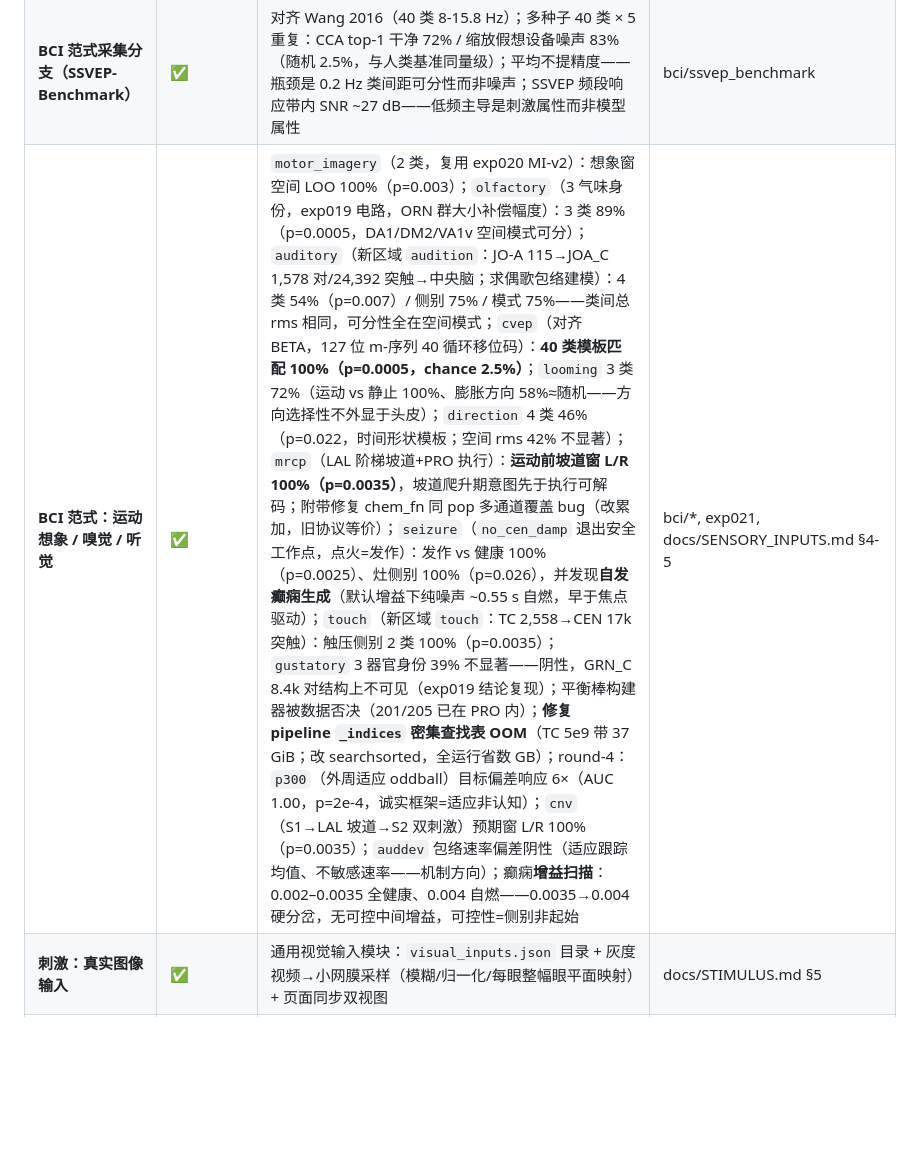
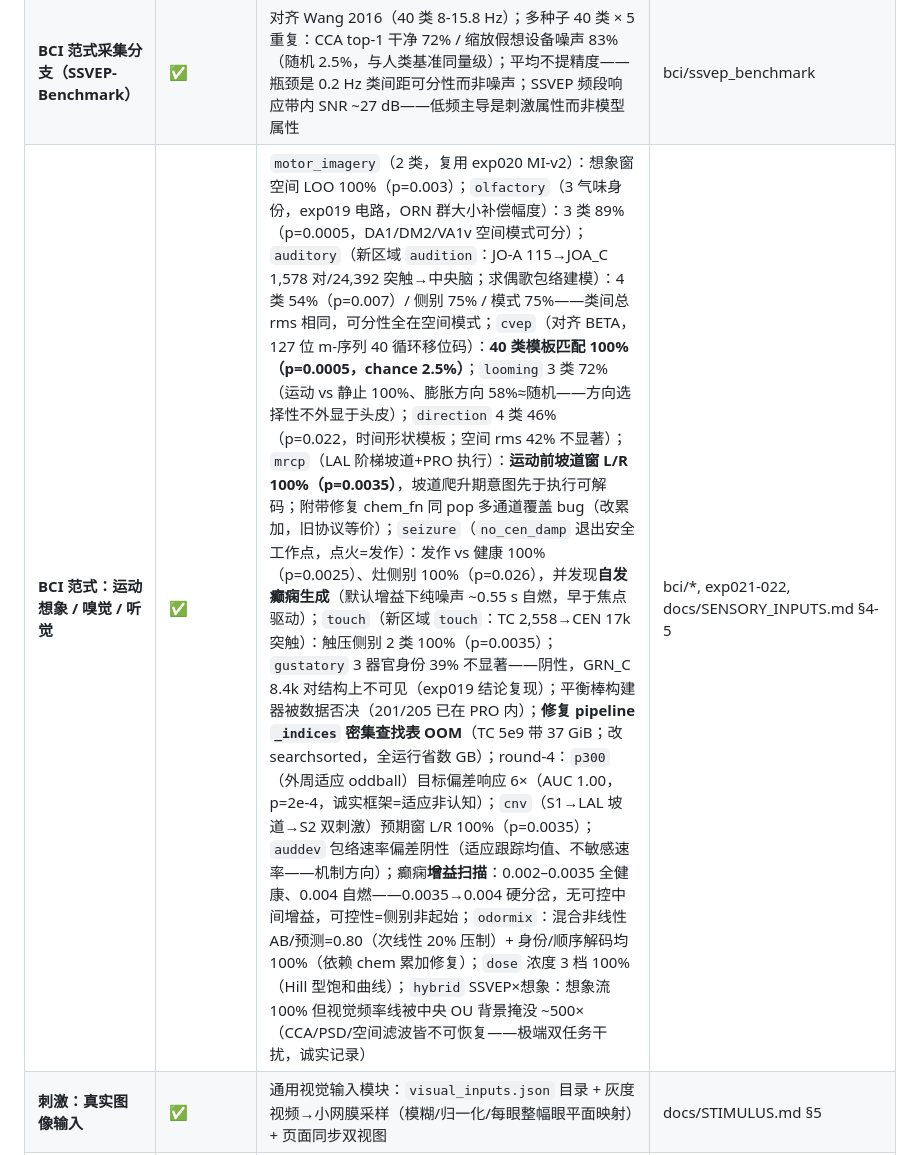
Before and after one commit to whiteram/fly-man-bci, a Markdown page: docs/STATUS.md, the part around the change. GitHub-like rendering; blank space fills up the shorter version.

Commit message:
docs: complete round-5 STATUS rows (odormix/dose/hybrid)

```diff
--- a/docs/STATUS.md
+++ b/docs/STATUS.md
@@ -33,7 +33,7 @@
 | 可视化页面 | ✅ | 电极名称标签、热图、时段色条、配置切换、预览波形 | viz/index.html |
 | **头皮脑电 EDA（分布/通道差异/刺激可解码性）** | ✅ | 干净信号带通 0.5-6 Hz 解码 CV R²=0.84、级联滞后 23/17 ms、空间参与秩≈2；频带分布 δ 主导（0.1-4 Hz 占 72%，无 α 峰，AC 幅度比人脑背景小 ~130×）；前提=果蝇替代人脑（仅设备噪声）：0.1-1 Hz + 主成分空间滤波单段 SNR≈1.2，~3 段平均到 SNR 2 | exp018 |
 | **BCI 范式采集分支（SSVEP-Benchmark）** | ✅ | 对齐 Wang 2016（40 类 8-15.8 Hz）；多种子 40 类 × 5 重复：CCA top-1 干净 72% / 缩放假想设备噪声 83%（随机 2.5%，与人类基准同量级）；平均不提精度——瓶颈是 0.2 Hz 类间距可分性而非噪声；SSVEP 频段响应带内 SNR ~27 dB——低频主导是刺激属性而非模型属性 | bci/ssvep_benchmark |
-| **BCI 范式：运动想象 / 嗅觉 / 听觉** | ✅ | `motor_imagery`（2 类，复用 exp020 MI-v2）：想象窗空间 LOO 100%（p=0.003）；`olfactory`（3 气味身份，exp019 电路，ORN 群大小补偿幅度）：3 类 89%（p=0.0005，DA1/DM2/VA1v 空间模式可分）；`auditory`（新区域 `audition`：JO-A 115→JOA_C 1,578 对/24,392 突触→中央脑；求偶歌包络建模）：4 类 54%（p=0.007）/ 侧别 75% / 模式 75%——类间总 rms 相同，可分性全在空间模式；`cvep`（对齐 BETA，127 位 m-序列 40 循环移位码）：**40 类模板匹配 100%（p=0.0005，chance 2.5%）**；`looming` 3 类 72%（运动 vs 静止 100%、膨胀方向 58%≈随机——方向选择性不外显于头皮）；`direction` 4 类 46%（p=0.022，时间形状模板；空间 rms 42% 不显著）；`mrcp`（LAL 阶梯坡道+PRO 执行）：**运动前坡道窗 L/R 100%（p=0.0035）**，坡道爬升期意图先于执行可解码；附带修复 chem_fn 同 pop 多通道覆盖 bug（改累加，旧协议等价）；`seizure`（`no_cen_damp` 退出安全工作点，点火=发作）：发作 vs 健康 100%（p=0.0025）、灶侧别 100%（p=0.026），并发现**自发癫痫生成**（默认增益下纯噪声 ~0.55 s 自燃，早于焦点驱动）；`touch`（新区域 `touch`：TC 2,558→CEN 17k 突触）：触压侧别 2 类 100%（p=0.0035）；`gustatory` 3 器官身份 39% 不显著——阴性，GRN_C 8.4k 对结构上不可见（exp019 结论复现）；平衡棒构建器被数据否决（201/205 已在 PRO 内）；**修复 pipeline `_indices` 密集查找表 OOM**（TC 5e9 带 37 GiB；改 searchsorted，全运行省数 GB）；round-4：`p300`（外周适应 oddball）目标偏差响应 6×（AUC 1.00，p=2e-4，诚实框架=适应非认知）；`cnv`（S1→LAL 坡道→S2 双刺激）预期窗 L/R 100%（p=0.0035）；`auddev` 包络速率偏差阴性（适应跟踪均值、不敏感速率——机制方向）；癫痫**增益扫描**：0.002–0.0035 全健康、0.004 自燃——0.0035→0.004 硬分岔，无可控中间增益，可控性=侧别非起始 | bci/*, exp021, docs/SENSORY_INPUTS.md §4-5 |
+| **BCI 范式：运动想象 / 嗅觉 / 听觉** | ✅ | `motor_imagery`（2 类，复用 exp020 MI-v2）：想象窗空间 LOO 100%（p=0.003）；`olfactory`（3 气味身份，exp019 电路，ORN 群大小补偿幅度）：3 类 89%（p=0.0005，DA1/DM2/VA1v 空间模式可分）；`auditory`（新区域 `audition`：JO-A 115→JOA_C 1,578 对/24,392 突触→中央脑；求偶歌包络建模）：4 类 54%（p=0.007）/ 侧别 75% / 模式 75%——类间总 rms 相同，可分性全在空间模式；`cvep`（对齐 BETA，127 位 m-序列 40 循环移位码）：**40 类模板匹配 100%（p=0.0005，chance 2.5%）**；`looming` 3 类 72%（运动 vs 静止 100%、膨胀方向 58%≈随机——方向选择性不外显于头皮）；`direction` 4 类 46%（p=0.022，时间形状模板；空间 rms 42% 不显著）；`mrcp`（LAL 阶梯坡道+PRO 执行）：**运动前坡道窗 L/R 100%（p=0.0035）**，坡道爬升期意图先于执行可解码；附带修复 chem_fn 同 pop 多通道覆盖 bug（改累加，旧协议等价）；`seizure`（`no_cen_damp` 退出安全工作点，点火=发作）：发作 vs 健康 100%（p=0.0025）、灶侧别 100%（p=0.026），并发现**自发癫痫生成**（默认增益下纯噪声 ~0.55 s 自燃，早于焦点驱动）；`touch`（新区域 `touch`：TC 2,558→CEN 17k 突触）：触压侧别 2 类 100%（p=0.0035）；`gustatory` 3 器官身份 39% 不显著——阴性，GRN_C 8.4k 对结构上不可见（exp019 结论复现）；平衡棒构建器被数据否决（201/205 已在 PRO 内）；**修复 pipeline `_indices` 密集查找表 OOM**（TC 5e9 带 37 GiB；改 searchsorted，全运行省数 GB）；round-4：`p300`（外周适应 oddball）目标偏差响应 6×（AUC 1.00，p=2e-4，诚实框架=适应非认知）；`cnv`（S1→LAL 坡道→S2 双刺激）预期窗 L/R 100%（p=0.0035）；`auddev` 包络速率偏差阴性（适应跟踪均值、不敏感速率——机制方向）；癫痫**增益扫描**：0.002–0.0035 全健康、0.004 自燃——0.0035→0.004 硬分岔，无可控中间增益，可控性=侧别非起始；`odormix`：混合非线性 AB/预测=0.80（次线性 20% 压制）+ 身份/顺序解码均 100%（依赖 chem 累加修复）；`dose` 浓度 3 档 100%（Hill 型饱和曲线）；`hybrid` SSVEP×想象：想象流 100% 但视觉频率线被中央 OU 背景掩没 ~500×（CCA/PSD/空间滤波皆不可恢复——极端双任务干扰，诚实记录） | bci/*, exp021-022, docs/SENSORY_INPUTS.md §4-5 |
 | **刺激：真实图像输入** | ✅ | 通用视觉输入模块：`visual_inputs.json` 目录 + 灰度视频→小网膜采样（模糊/归一化/每眼整幅眼平面映射）+ 页面同步双视图 | docs/STIMULUS.md §5 |
 | **刺激：化学感觉（嗅觉 + 味觉）** | ✅ 嗅觉验证通过 / 味觉外周通过 | 新区域 `olfactory`/`gustatory`（ORN 2,639 / GRN 1,428，连边 ORN_C 57k 对→触角叶、GRN_C 8.4k 对→SEZ）；`--chem-input` 脉冲协议；ORN/GRN 转导级联（共享视觉动力学）；标定发现：中央脑默认增益是点火吸引子（82 Hz 自持），chem 工作点 CEN_C→0.002 后触角叶特异响应可衰减；**嗅觉头皮签名 ×1.4–1.65**；味觉因 GRN→VNC 大头不投影，签名弱（×1.04，800 pA 阴性）| exp019, docs/SENSORY_INPUTS.md |
 | **刺激：本体感觉 + 运动意图解码** | ✅ 完成（v1+v2） | 新区域 `proprioception`（PRO 1,454，rootSide L/R 分组；PRO_V→VNC 47.9k 对、PRO_C→中央 4.8k 对）；MI-v1：指令窗可解码（99–100%，0.3% 背景水平、p=0.002，纯 PRO_C 末梢偶极子），延迟窗无保持（首版带通 78–89% 是 filtfilt 长尾伪影）；**MI-v2：DN 通路探针**（DN 输入 392 万突触 96% 已在电路：cb_intrinsic/LAL 61%、DN→DN 13%、上升 AN 13%；PRO 直连仅 0.27%）→ 想象窗内部驱动（LAL* 路由 1200 pA / DN 直驱 800 pA 对照，各 12 试次）：**想象窗全程可解码**（路由 +0.001~0.002 µV p≤0.013；直驱 −0.005~−0.008 µV p≤0.002，谷氨酸能极性反转），无点火 | exp020, docs/SENSORY_INPUTS.md §4 |
```
Also changed, not shown: docs/en/STATUS.md (+1 -1 lines).
